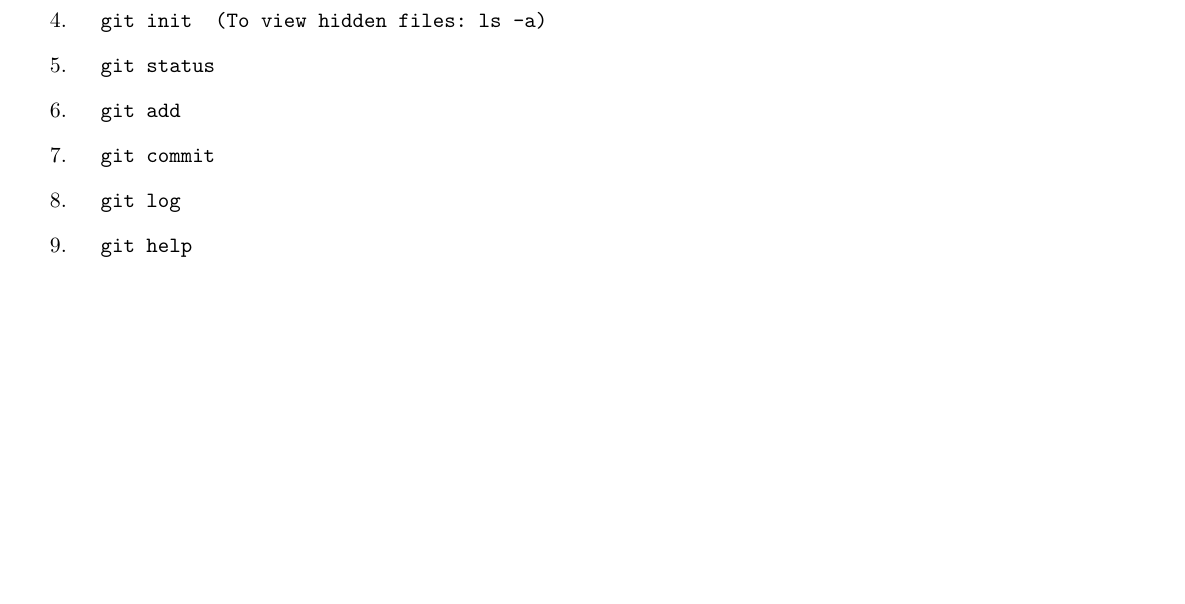
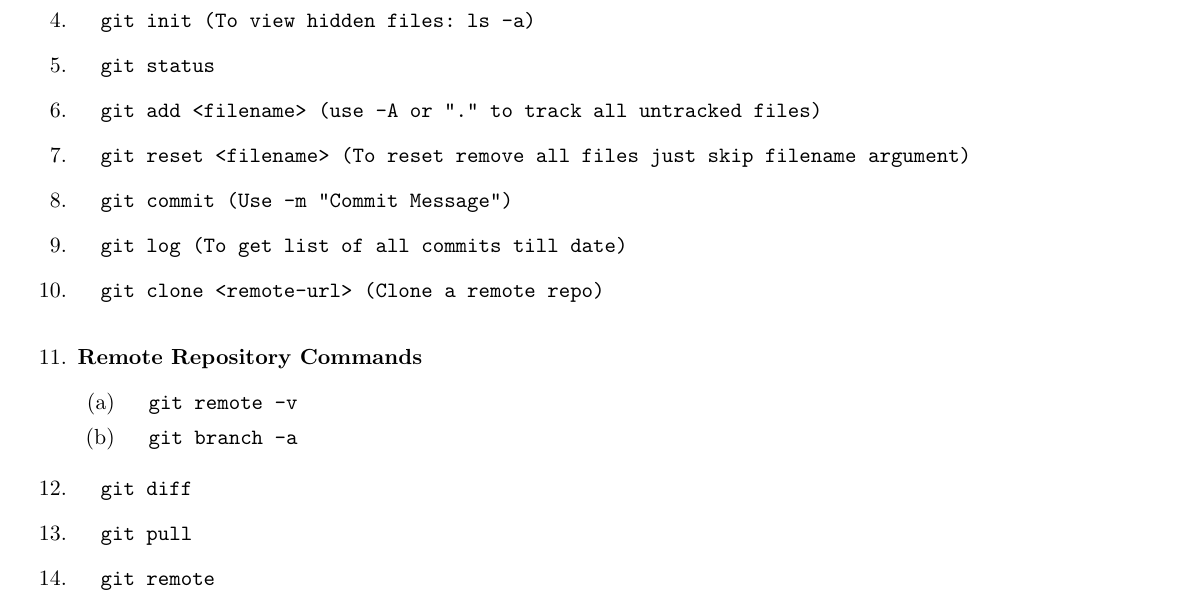
Before and after one commit to dvpramodkumar/notes, a LaTeX document (CS_Basics/git.tex): part of the page, cut so that both start at the same text, the shorter picture padded with empty space. Compiled offline with pdfLaTeX.

Commit message:
Update June 29, 2020

```diff
--- a/CS_Basics/git.tex
+++ b/CS_Basics/git.tex
@@ -14,11 +14,20 @@
    	\item \begin{verbatim}  git --version  (To check if git is installed on your machine)\end{verbatim}
    	\item \begin{verbatim}  git config --list\end{verbatim}
    	\item \begin{verbatim}  git help <verb> (or) git <verb> --help (For help with an action/verb) \end{verbatim}
-   	\item \begin{verbatim}  git init  (To view hidden files: ls -a)\end{verbatim}
+   	\item \begin{verbatim}  git init (To view hidden files: ls -a)\end{verbatim}
     \item \begin{verbatim}  git status \end{verbatim}
-    \item \begin{verbatim}  git add \end{verbatim}
-    \item \begin{verbatim}  git commit \end{verbatim}
-    \item \begin{verbatim}  git log \end{verbatim}
-    \item \begin{verbatim}  git help \end{verbatim}
+    \item \begin{verbatim}  git add <filename> (use -A or "." to track all untracked files)\end{verbatim}
+    \item \begin{verbatim}  git reset <filename> (To reset remove all files just skip filename argument) \end{verbatim}
+    \item \begin{verbatim}  git commit (Use -m "Commit Message") \end{verbatim}
+    \item \begin{verbatim}  git log (To get list of all commits till date)\end{verbatim}
+    \item \begin{verbatim}  git clone <remote-url> (Clone a remote repo) \end{verbatim}
+    \item  \subsubsection*{Remote Repository Commands}
+    \begin{enumerate}
+    	\item \begin{verbatim}  git remote -v\end{verbatim}
+    	\item \begin{verbatim}  git branch -a\end{verbatim}
+    \end{enumerate}
+   \item \begin{verbatim}  git diff\end{verbatim}
+   \item \begin{verbatim}  git pull\end{verbatim}
+   \item \begin{verbatim}  git remote\end{verbatim}
    \end{enumerate}
 \end{document}
```
Also changed, not shown: Machine_Learning/Intro_to_ML.tex (deleted, +0 -22 lines), Statistics/Basic_Statistics.tex (+11 -4 lines), CS_Basics/git.pdf, Machine_Learning/Intro_to_ML.pdf (deleted), Statistics/Basic Time-Series.pdf, Statistics/Basic_Statistics.pdf.
